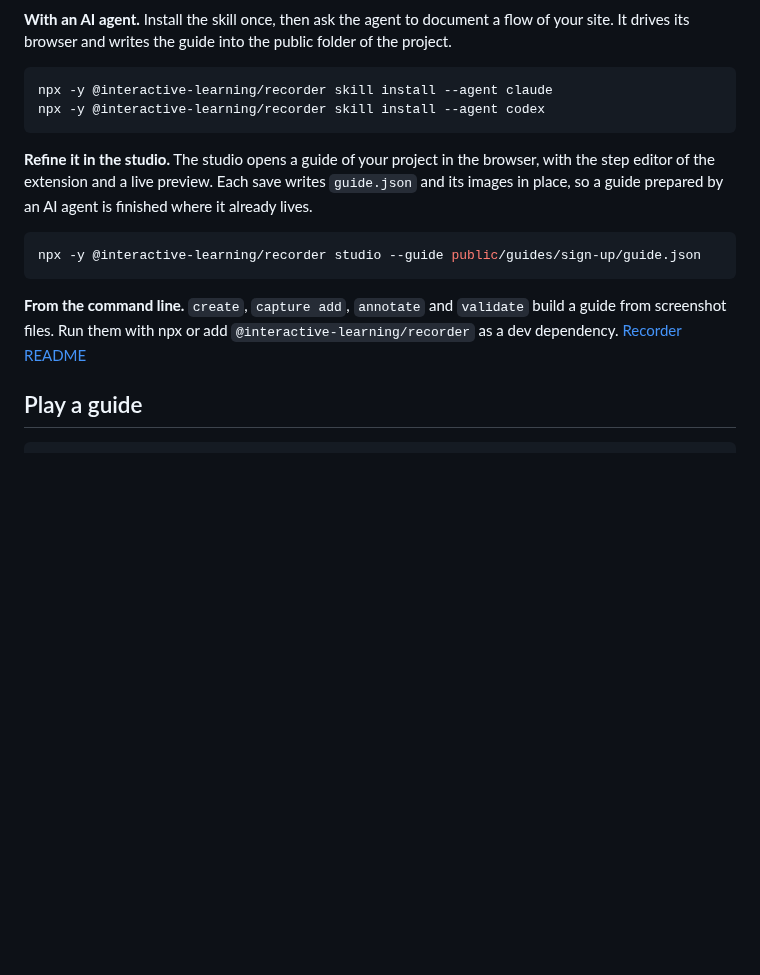
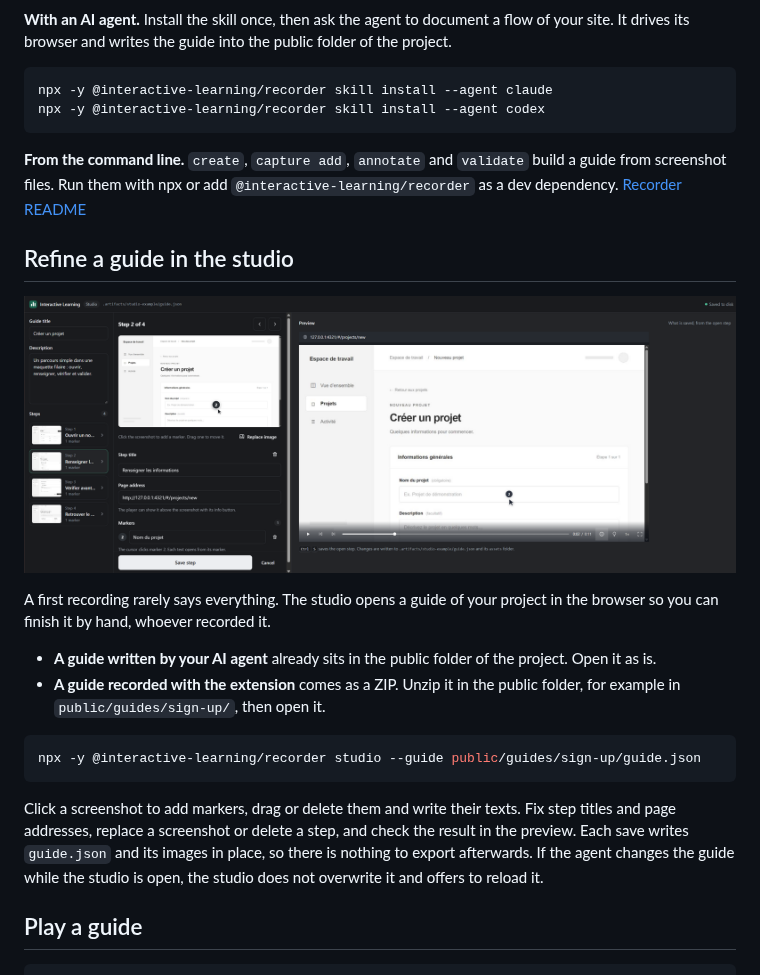
Before and after one commit to djdevpro/interactive-learning, a Markdown page: README.md, the part around the change. Rendered like a GitHub page; pictures changed too: .github/assets/studio.png (added); blank space fills up the shorter version.

Commit message:
docs: show the studio in the README

````diff
--- a/README.md
+++ b/README.md
@@ -15,13 +15,22 @@ npx -y @interactive-learning/recorder skill install --agent claude
 npx -y @interactive-learning/recorder skill install --agent codex
 ```
 
-**Refine it in the studio.** The studio opens a guide of your project in the browser, with the step editor of the extension and a live preview. Each save writes `guide.json` and its images in place, so a guide prepared by an AI agent is finished where it already lives.
+**From the command line.** `create`, `capture add`, `annotate` and `validate` build a guide from screenshot files. Run them with npx or add `@interactive-learning/recorder` as a dev dependency. [Recorder README](packages/recorder/README.md)
+
+## Refine a guide in the studio
+
+![The studio, with the steps on the left, the step editor in the middle and a live preview of the player on the right](.github/assets/studio.png)
+
+A first recording rarely says everything. The studio opens a guide of your project in the browser so you can finish it by hand, whoever recorded it.
+
+- **A guide written by your AI agent** already sits in the public folder of the project. Open it as is.
+- **A guide recorded with the extension** comes as a ZIP. Unzip it in the public folder, for example in `public/guides/sign-up/`, then open it.
 
 ```sh
 npx -y @interactive-learning/recorder studio --guide public/guides/sign-up/guide.json
 ```
 
-**From the command line.** `create`, `capture add`, `annotate` and `validate` build a guide from screenshot files. Run them with npx or add `@interactive-learning/recorder` as a dev dependency. [Recorder README](packages/recorder/README.md)
+Click a screenshot to add markers, drag or delete them and write their texts. Fix step titles and page addresses, replace a screenshot or delete a step, and check the result in the preview. Each save writes `guide.json` and its images in place, so there is nothing to export afterwards. If the agent changes the guide while the studio is open, the studio does not overwrite it and offers to reload it.
 
 ## Play a guide
 
````
